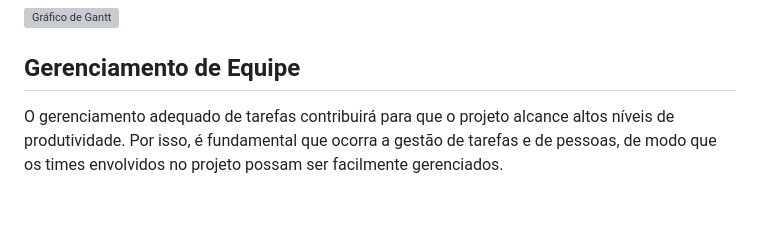
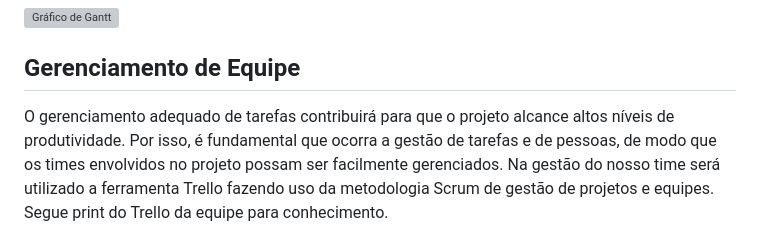
Before and after one commit to ICEI-PUC-Minas-PMV-ADS/pmv-ads-2024-1-e4-proj-dad-t3-UAIFood, a Markdown page: docs/02-Especificação do Projeto.md, the part around one of its changes. GitHub-like rendering; blank space fills up the shorter version; grey boxes are pictures that could not be loaded.

```diff
--- a/docs/02-Especificação do Projeto.md
+++ b/docs/02-Especificação do Projeto.md
@@ -163,5 +163,5 @@ O gráfico de Gantt ou diagrama de Gantt também é uma ferramenta visual utiliz
 
 ## Gerenciamento de Equipe
 
-O gerenciamento adequado de tarefas contribuirá para que o projeto alcance altos níveis de produtividade. Por isso, é fundamental que ocorra a gestão de tarefas e de pessoas, de modo que os times envolvidos no projeto possam ser facilmente gerenciados.
+O gerenciamento adequado de tarefas contribuirá para que o projeto alcance altos níveis de produtividade. Por isso, é fundamental que ocorra a gestão de tarefas e de pessoas, de modo que os times envolvidos no projeto possam ser facilmente gerenciados. Na gestão do nosso time será utilizado a ferramenta Trello fazendo uso da metodologia Scrum de gestão de projetos e equipes. Segue print do Trello da equipe para conhecimento.
 
```
Also changed, not shown: other parts of docs/02-Especificação do Projeto.md (+5 -1 lines).
